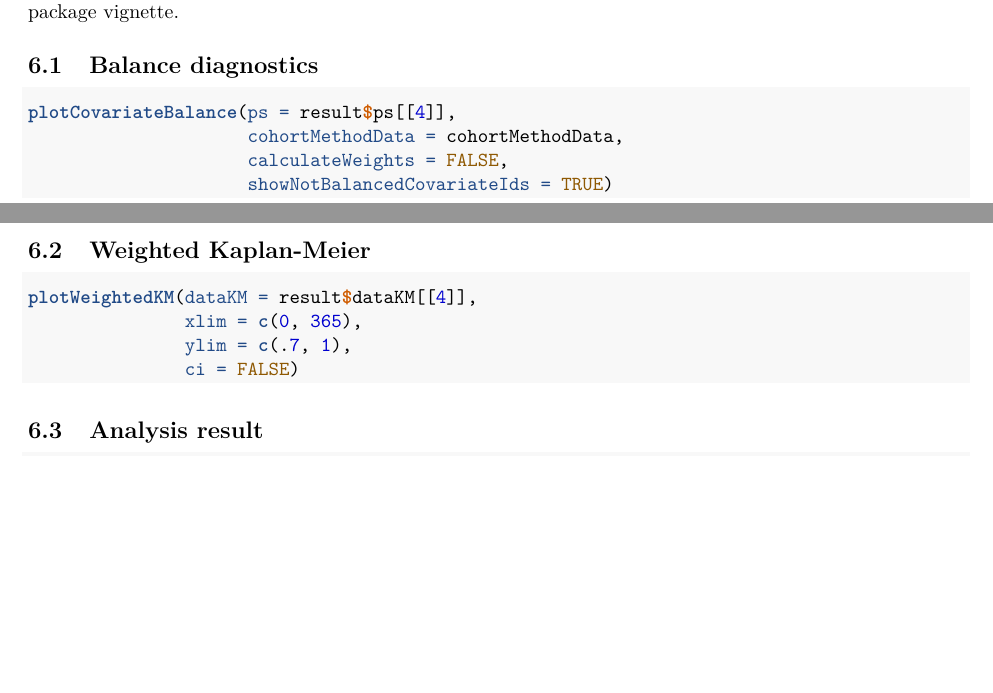
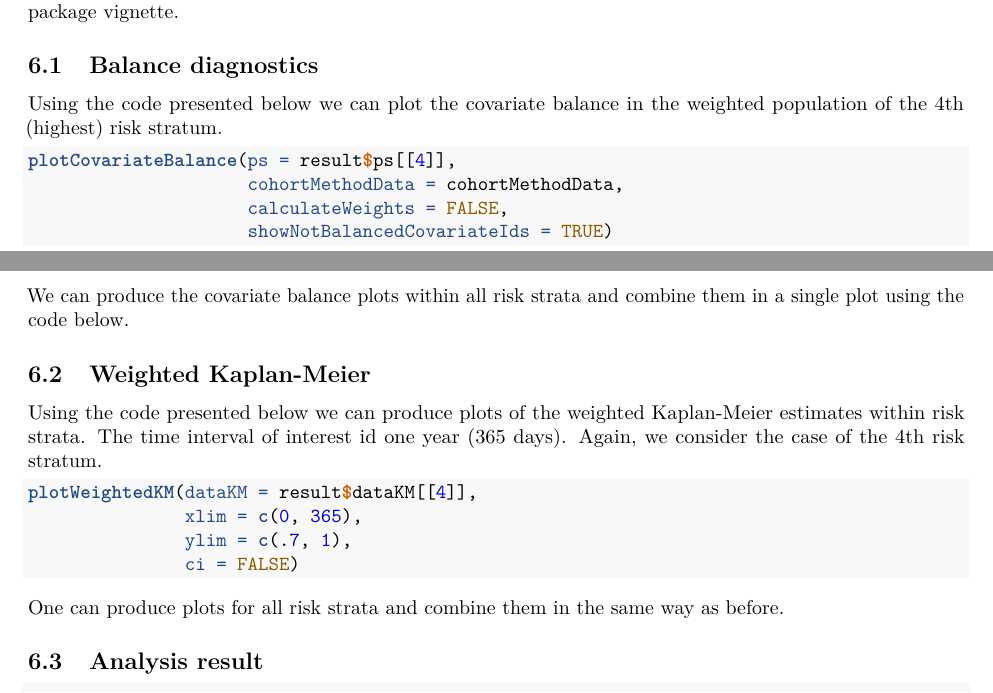
Before and after one commit to OHDSI/RiskStratifiedEstimation, an R Markdown document (vignettes/RiskStratifiedEstimationManual.Rmd): two parts of pages 4 and 5 of 5, joined at a grey line, cut so that both start at the same text, the shorter picture padded with empty space. Rendered offline with R 4.5, knitr and Pandoc, then LaTeX, with nearby package versions.

````diff
--- a/vignettes/RiskStratifiedEstimation manual.Rmd
+++ b/vignettes/RiskStratifiedEstimationManual.Rmd
@@ -156,20 +156,32 @@
 
 ## Balance diagnostics
 
+Using the code presented below we can plot the covariate balance in the weighted population of the 4th (highest) risk stratum.
+
 ```{r eval = FALSE}
 plotCovariateBalance(ps = result$ps[[4]],
                      cohortMethodData = cohortMethodData,
                      calculateWeights = FALSE,
                      showNotBalancedCovariateIds = TRUE)
 ```
+We can produce the covariate balance plots within all risk strata and combine them in a single plot using the code below.
+```{r eval = FALSE}
 
+
+```
 ## Weighted Kaplan-Meier
+Using the code presented below we can produce plots of the weighted Kaplan-Meier estimates within risk strata. The time interval of interest id one year (365 days). Again, we consider the case of the 4th risk stratum.
 
 ```{r eval = FALSE}
 plotWeightedKM(dataKM = result$dataKM[[4]],
                xlim = c(0, 365),
                ylim = c(.7, 1),
                ci = FALSE)
+```
+One can produce plots for all risk strata and combine them in the same way as before.
+```{r eval = FALSE}
+
+
 ```
 ## Analysis result
 ```{r eval = FALSE}
````
Also changed, not shown: vignettes/RiskStratifiedEstimationManual.Rmd (2 more changed lines), 1 other file.
